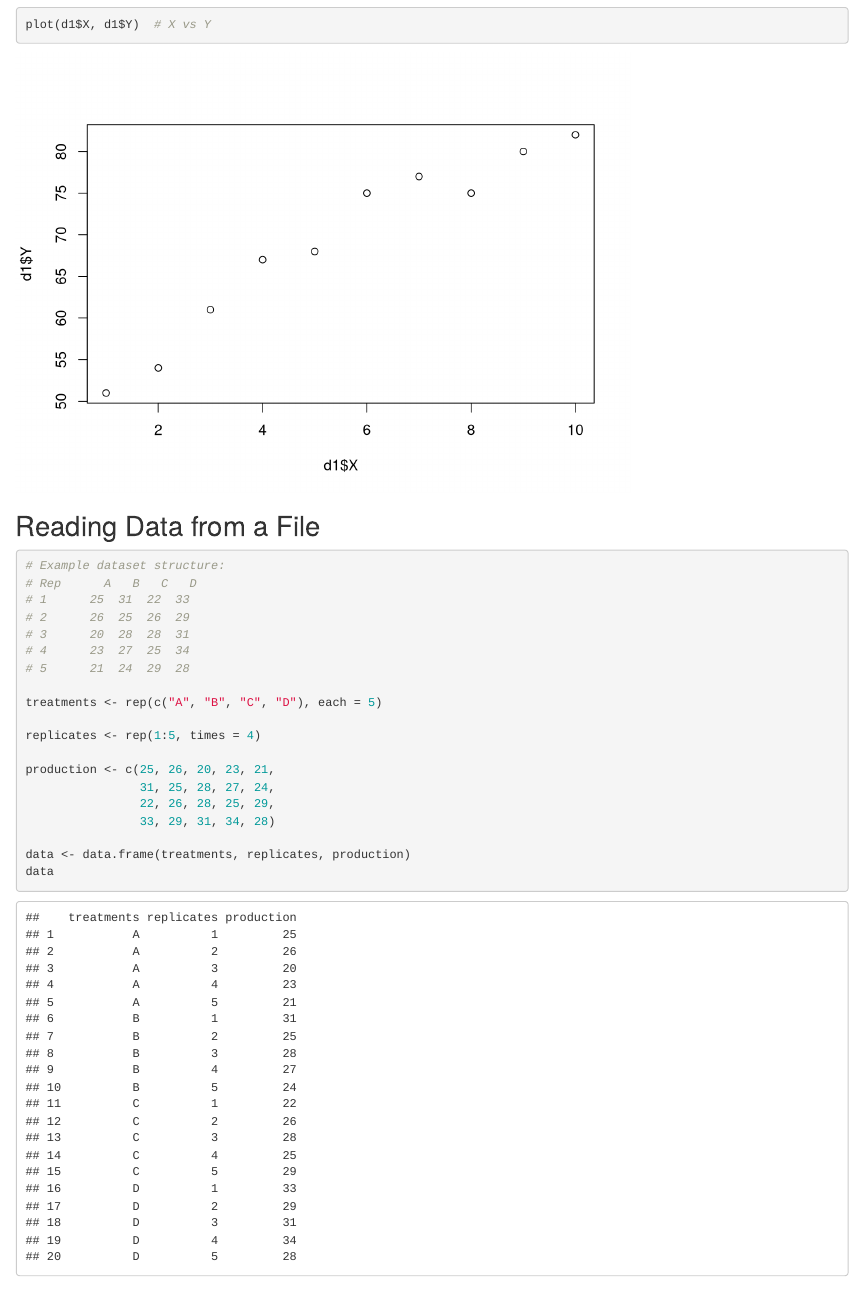
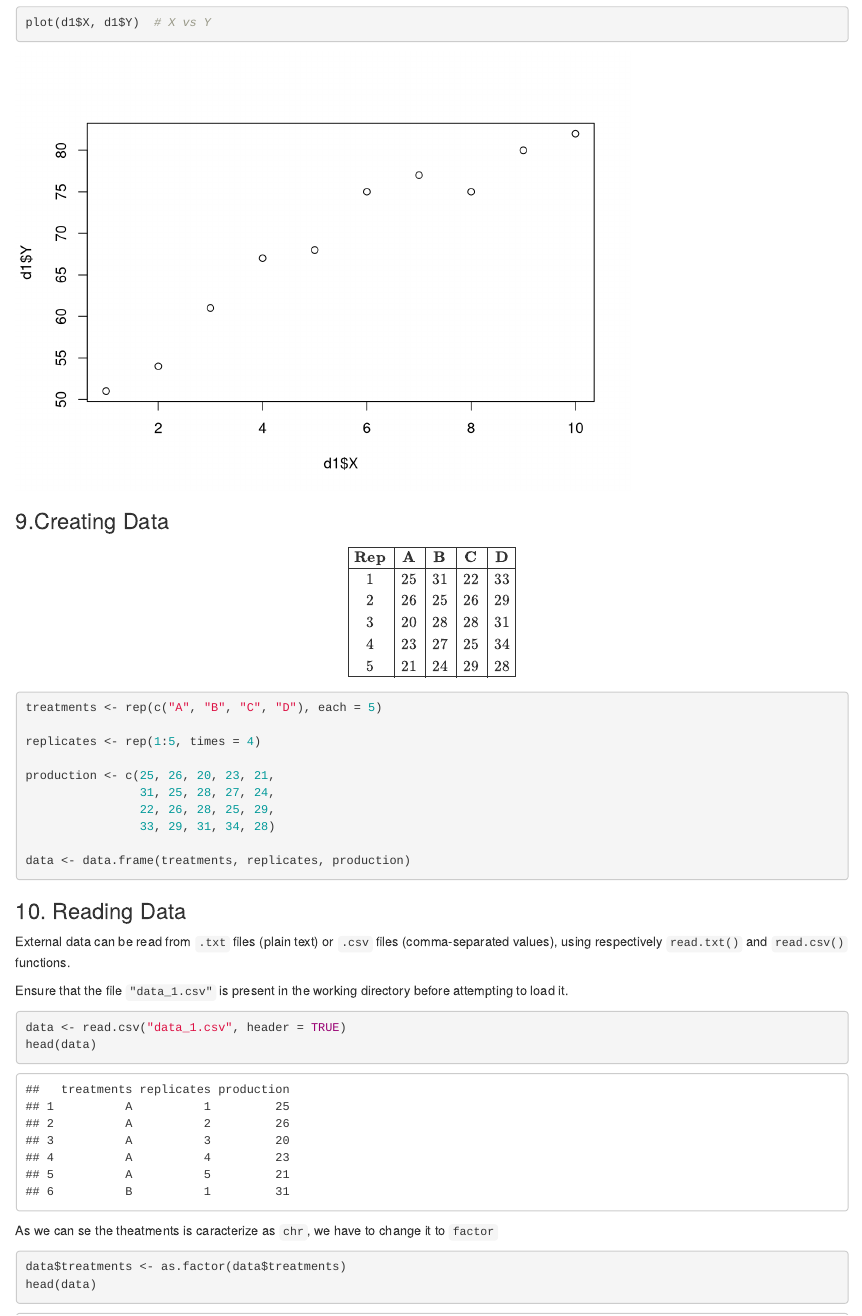
Before and after one commit to HernandesPeres/StatisticCourse, an R Markdown document (01-Introduction/IntroductionR.Rmd): the page in a window 1100 px wide, from 6590 px down before the commit and from 7100 px down after it, so that both start at the same text. Rendered offline with R 4.5, knitr and Pandoc, with nearby package versions.

Commit message:
Updating Introduction Files

````diff
--- a/01-Introduction/IntroductionR.Rmd
+++ b/01-Introduction/IntroductionR.Rmd
@@ -145,17 +172,23 @@ title("Scatter Plot of Data Frame")
 plot(d1$X, d1$Y)  # X vs Y
 ```
 
-## Reading Data from a File
+### 9.Creating Data
+
+$$
+\begin{array}{|c|c|c|c|c|}
+\hline
+\textbf{Rep} & \textbf{A} & \textbf{B} & \textbf{C} & \textbf{D} \\
+\hline
+1 & 25 & 31 & 22 & 33 \\
+2 & 26 & 25 & 26 & 29 \\
+3 & 20 & 28 & 28 & 31 \\
+4 & 23 & 27 & 25 & 34 \\
+5 & 21 & 24 & 29 & 28 \\
+\hline
+\end{array}
+$$
 
 ```{r}
-# Example dataset structure:
-# Rep      A   B   C   D
-# 1      25  31  22  33
-# 2      26  25  26  29
-# 3      20  28  28  31
-# 4      23  27  25  34
-# 5      21  24  29  28
-
 treatments <- rep(c("A", "B", "C", "D"), each = 5)
 
 replicates <- rep(1:5, times = 4)
@@ -166,4 +199,3 @@ production <- c(25, 26, 20, 23, 21,
                 33, 29, 31, 34, 28)
 
 data <- data.frame(treatments, replicates, production)
-data
@@ -174,2 +202,7 @@ data
 ```
 
+### 10. Reading Data
+
+External data can be read from `.txt` files (plain text) or `.csv` files (comma-separated values), using respectively `read.txt()` and `read.csv()` functions.
+
+Ensure that the file `"data_1.csv"` is present in the working directory before attempting to load it.
@@ -177,2 +209,11 @@ data
 
 ```{r}
+data <- read.csv("data_1.csv", header = TRUE)
+head(data)
+```
+
+As we can se the theatments is caracterize as `chr`, we have to change it to `factor`
+
+```{r}
+data$treatments <- as.factor(data$treatments)
+head(data)
--- /dev/null
+++ b/01-Introduction/data_1.csv
@@ -0,0 +1,21 @@
+"treatments","replicates","production"
+"A",1,25
+"A",2,26
+"A",3,20
+"A",4,23
+"A",5,21
+"B",1,31
+"B",2,25
+"B",3,28
+"B",4,27
+"B",5,24
+"C",1,22
+"C",2,26
+"C",3,28
+"C",4,25
+"C",5,29
+"D",1,33
+"D",2,29
+"D",3,31
+"D",4,34
+"D",5,28
````
Also changed, not shown: 01-Introduction/IntroductionR.html, 01-Introduction/IntroductionR.Rmd (63 more changed lines).
